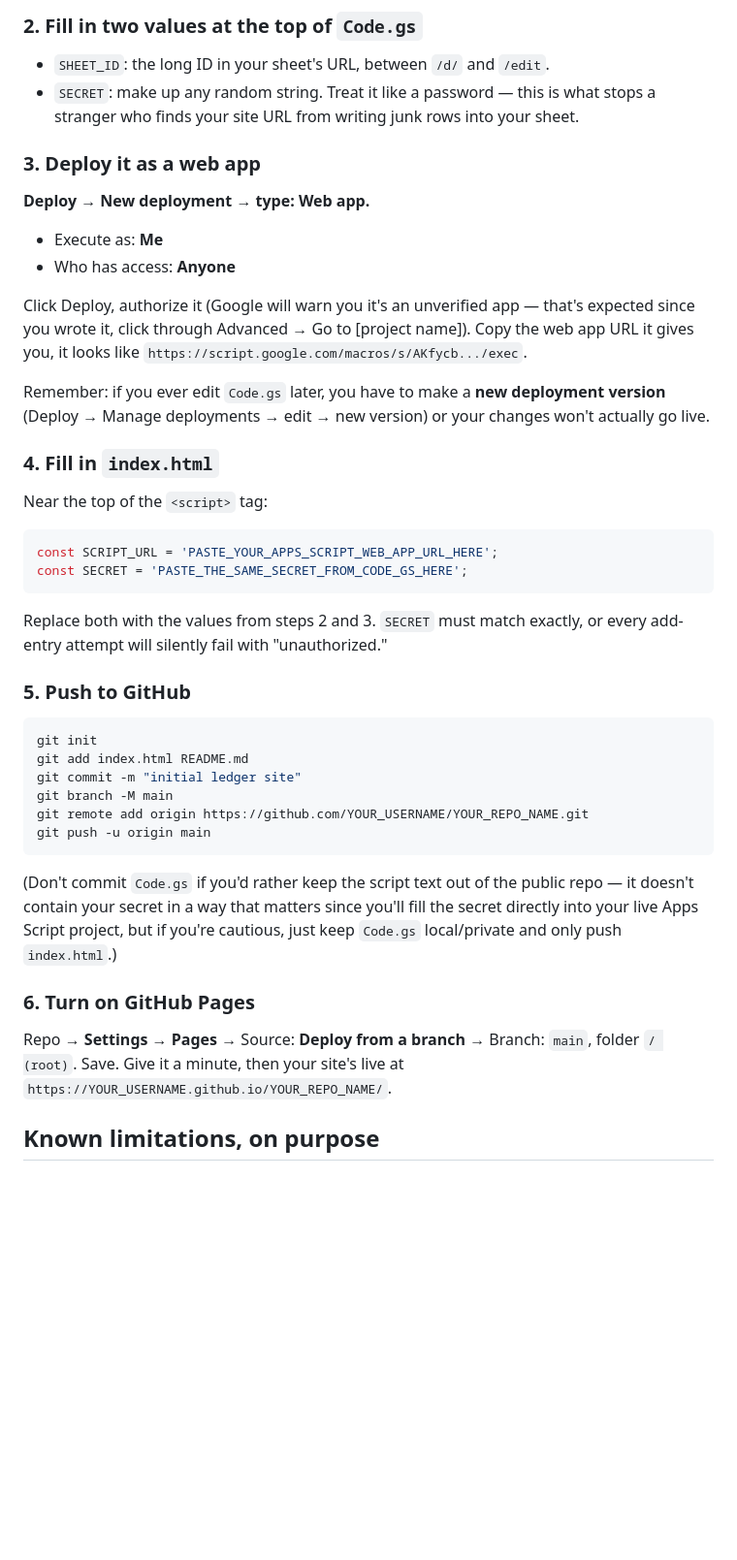
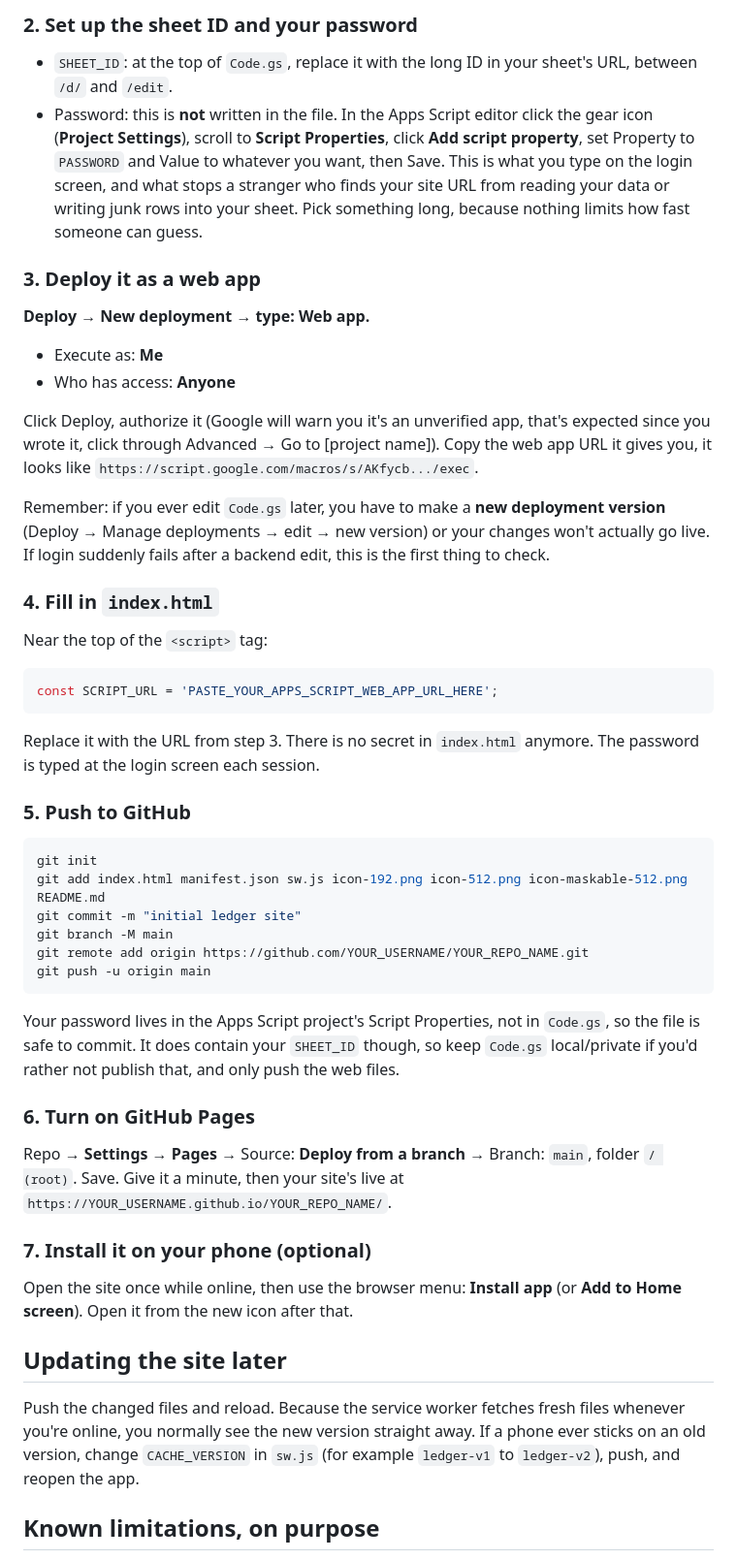
Before and after one commit to jeffryfriginal/expense-tracker-, a Markdown page: README.md, the part around one of its changes. Shown at 97% size. GitHub-like rendering; blank space fills up the shorter version.

````diff
--- a/README.md
+++ b/README.md
@@ -16,53 +81,69 @@ In your Google Sheet: **Extensions → Apps Script**. Delete the default empty
 
-### 2. Fill in two values at the top of `Code.gs`
-- `SHEET_ID`: the long ID in your sheet's URL, between `/d/` and `/edit`.
-- `SECRET`: make up any random string. Treat it like a password — this is
-  what stops a stranger who finds your site URL from writing junk rows into
-  your sheet.
+### 2. Set up the sheet ID and your password
+- `SHEET_ID`: at the top of `Code.gs`, replace it with the long ID in your
+  sheet's URL, between `/d/` and `/edit`.
+- Password: this is **not** written in the file. In the Apps Script editor
+  click the gear icon (**Project Settings**), scroll to **Script
+  Properties**, click **Add script property**, set Property to `PASSWORD`
+  and Value to whatever you want, then Save. This is what you type on the
+  login screen, and what stops a stranger who finds your site URL from
+  reading your data or writing junk rows into your sheet. Pick something
+  long, because nothing limits how fast someone can guess.
 
 ### 3. Deploy it as a web app
 **Deploy → New deployment → type: Web app.**
 - Execute as: **Me**
 - Who has access: **Anyone**
 
-Click Deploy, authorize it (Google will warn you it's an unverified app —
+Click Deploy, authorize it (Google will warn you it's an unverified app,
 that's expected since you wrote it, click through Advanced → Go to
 [project name]). Copy the web app URL it gives you, it looks like
 `https://script.google.com/macros/s/AKfycb.../exec`.
 
 Remember: if you ever edit `Code.gs` later, you have to make a **new
 deployment version** (Deploy → Manage deployments → edit → new version) or
-your changes won't actually go live.
+your changes won't actually go live. If login suddenly fails after a
+backend edit, this is the first thing to check.
 
 ### 4. Fill in `index.html`
 Near the top of the `<script>` tag:
 ```js
 const SCRIPT_URL = 'PASTE_YOUR_APPS_SCRIPT_WEB_APP_URL_HERE';
-const SECRET = 'PASTE_THE_SAME_SECRET_FROM_CODE_GS_HERE';
 ```
-Replace both with the values from steps 2 and 3. `SECRET` must match
-exactly, or every add-entry attempt will silently fail with "unauthorized."
+Replace it with the URL from step 3. There is no secret in `index.html`
+anymore. The password is typed at the login screen each session.
 
 ### 5. Push to GitHub
 ```bash
 git init
-git add index.html README.md
+git add index.html manifest.json sw.js icon-192.png icon-512.png icon-maskable-512.png README.md
 git commit -m "initial ledger site"
 git branch -M main
 git remote add origin https://github.com/YOUR_USERNAME/YOUR_REPO_NAME.git
 git push -u origin main
 ```
-(Don't commit `Code.gs` if you'd rather keep the script text out of the
-public repo — it doesn't contain your secret in a way that matters since
-you'll fill the secret directly into your live Apps Script project, but if
-you're cautious, just keep `Code.gs` local/private and only push
-`index.html`.)
+Your password lives in the Apps Script project's Script Properties, not in
+`Code.gs`, so the file is safe to commit. It does contain your `SHEET_ID`
+though, so keep `Code.gs` local/private if you'd rather not publish that,
+and only push the web files.
 
 ### 6. Turn on GitHub Pages
 Repo → **Settings → Pages** → Source: **Deploy from a branch** → Branch:
 `main`, folder `/ (root)`. Save. Give it a minute, then your site's live at
 `https://YOUR_USERNAME.github.io/YOUR_REPO_NAME/`.
 
+### 7. Install it on your phone (optional)
+Open the site once while online, then use the browser menu: **Install app**
+(or **Add to Home screen**). Open it from the new icon after that.
+
+## Updating the site later
+
+Push the changed files and reload. Because the service worker fetches
+fresh files whenever you're online, you normally see the new version
+straight away. If a phone ever sticks on an old version, change
+`CACHE_VERSION` in `sw.js` (for example `ledger-v1` to `ledger-v2`),
+push, and reopen the app.
+
 ## Known limitations, on purpose
 
 - Apps Script execution is slow-ish (expect ~0.5–2s per add or load). Fine
````
Also changed, not shown: other parts of README.md (+90 -8 lines).
